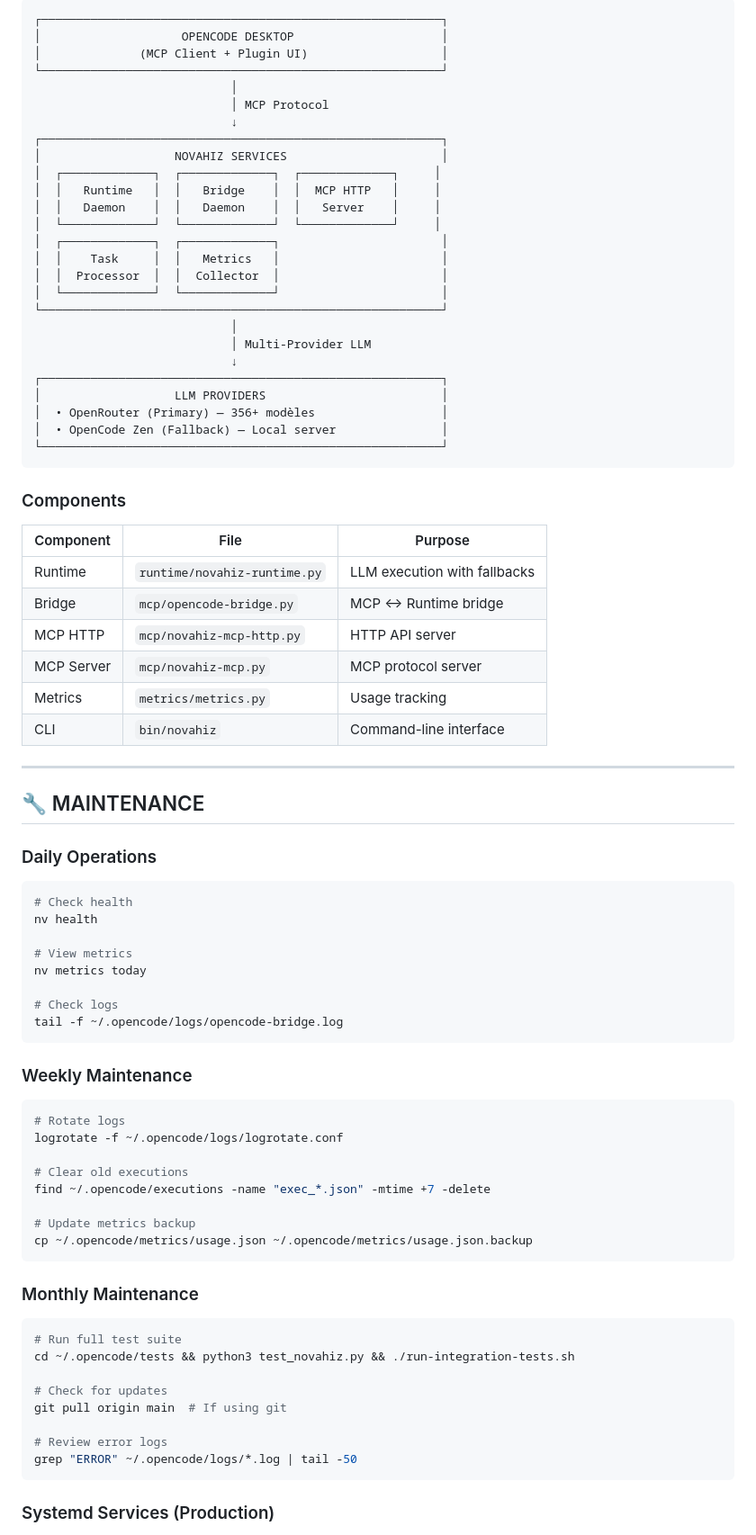
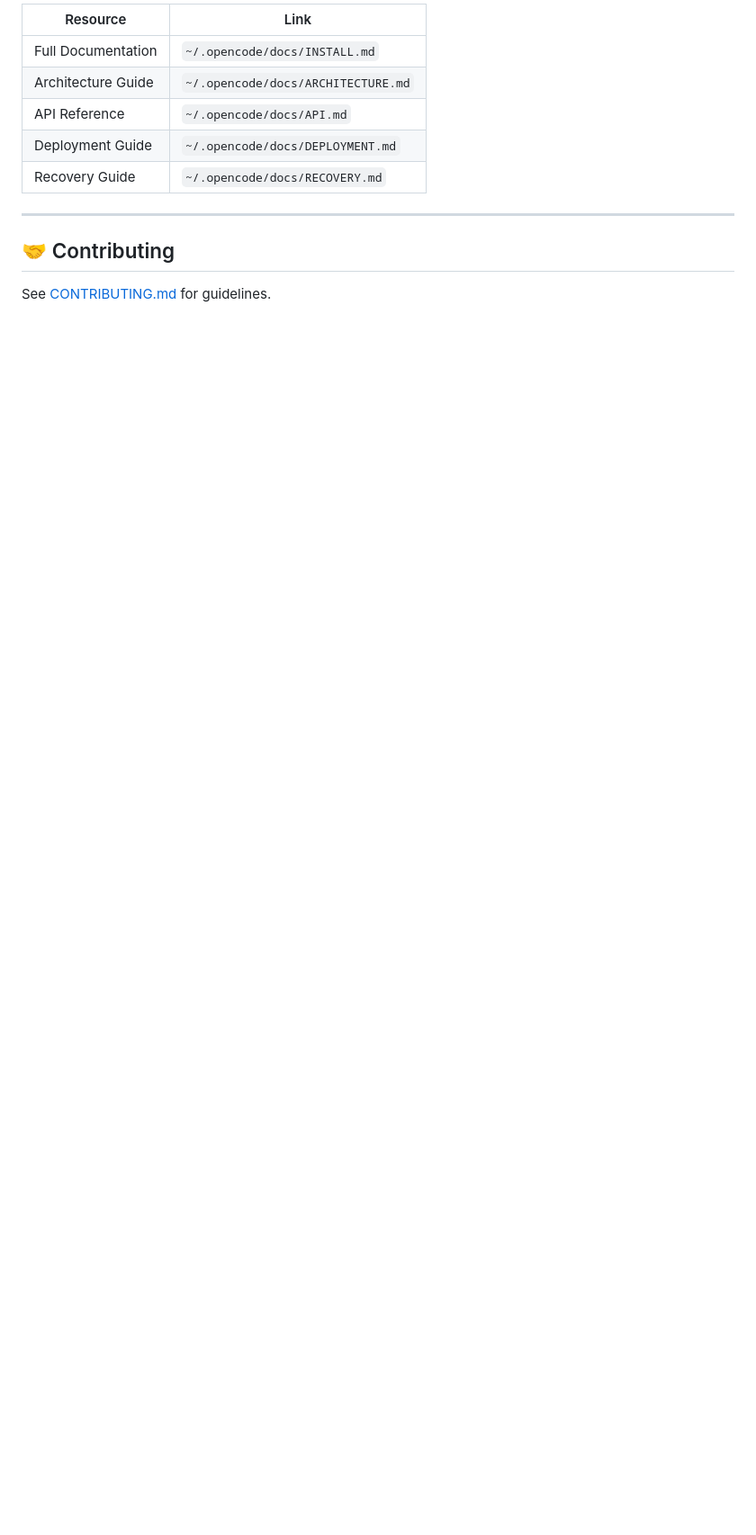
Before and after one commit to novahiz/Novahiz-OS-, a Markdown page: README.md, the part around one of its changes. Shown at 90% size. GitHub-like rendering; blank space fills up the shorter version.

````diff
--- a/README.md
+++ b/README.md
@@ -114,86 +147,15 @@ After configuration, use in chat:
 
-```
-┌─────────────────────────────────────────────────────────┐
-│                    OPENCODE DESKTOP                     │
-│              (MCP Client + Plugin UI)                   │
-└─────────────────────────────────────────────────────────┘
-                            │
-                            │ MCP Protocol
-                            ↓
-┌─────────────────────────────────────────────────────────┐
-│                   NOVAHIZ SERVICES                      │
-│  ┌─────────────┐  ┌─────────────┐  ┌─────────────┐     │
-│  │   Runtime   │  │   Bridge    │  │  MCP HTTP   │     │
-│  │   Daemon    │  │   Daemon    │  │   Server    │     │
-│  └─────────────┘  └─────────────┘  └─────────────┘     │
-│  ┌─────────────┐  ┌─────────────┐                       │
-│  │    Task     │  │   Metrics   │                       │
-│  │  Processor  │  │  Collector  │                       │
-│  └─────────────┘  └─────────────┘                       │
-└─────────────────────────────────────────────────────────┘
-                            │
-                            │ Multi-Provider LLM
-                            ↓
-┌─────────────────────────────────────────────────────────┐
-│                   LLM PROVIDERS                         │
-│  • OpenRouter (Primary) — 356+ modèles                  │
-│  • OpenCode Zen (Fallback) — Local server               │
-└─────────────────────────────────────────────────────────┘
-```
-
-### Components
-
-| Component | File | Purpose |
-|-----------|------|---------|
-| Runtime | `runtime/novahiz-runtime.py` | LLM execution with fallbacks |
-| Bridge | `mcp/opencode-bridge.py` | MCP ↔ Runtime bridge |
-| MCP HTTP | `mcp/novahiz-mcp-http.py` | HTTP API server |
-| MCP Server | `mcp/novahiz-mcp.py` | MCP protocol server |
-| Metrics | `metrics/metrics.py` | Usage tracking |
-| CLI | `bin/novahiz` | Command-line interface |
+| Resource | Link |
+|----------|------|
+| Full Documentation | `~/.opencode/docs/INSTALL.md` |
+| Architecture Guide | `~/.opencode/docs/ARCHITECTURE.md` |
+| API Reference | `~/.opencode/docs/API.md` |
+| Deployment Guide | `~/.opencode/docs/DEPLOYMENT.md` |
+| Recovery Guide | `~/.opencode/docs/RECOVERY.md` |
 
 ---
 
-## 🔧 MAINTENANCE
+## 🤝 Contributing
 
-### Daily Operations
+See [CONTRIBUTING.md](./CONTRIBUTING.md) for guidelines.
 
-```bash
-# Check health
-nv health
-
-# View metrics
-nv metrics today
-
-# Check logs
-tail -f ~/.opencode/logs/opencode-bridge.log
-```
-
-### Weekly Maintenance
-
-```bash
-# Rotate logs
-logrotate -f ~/.opencode/logs/logrotate.conf
-
-# Clear old executions
-find ~/.opencode/executions -name "exec_*.json" -mtime +7 -delete
-
-# Update metrics backup
-cp ~/.opencode/metrics/usage.json ~/.opencode/metrics/usage.json.backup
-```
-
-### Monthly Maintenance
-
-```bash
-# Run full test suite
-cd ~/.opencode/tests && python3 test_novahiz.py && ./run-integration-tests.sh
-
-# Check for updates
-git pull origin main  # If using git
-
-# Review error logs
-grep "ERROR" ~/.opencode/logs/*.log | tail -50
-```
-
-### Systemd Services (Production)
-
````
Also changed, not shown: other parts of README.md (+122 -181 lines).
